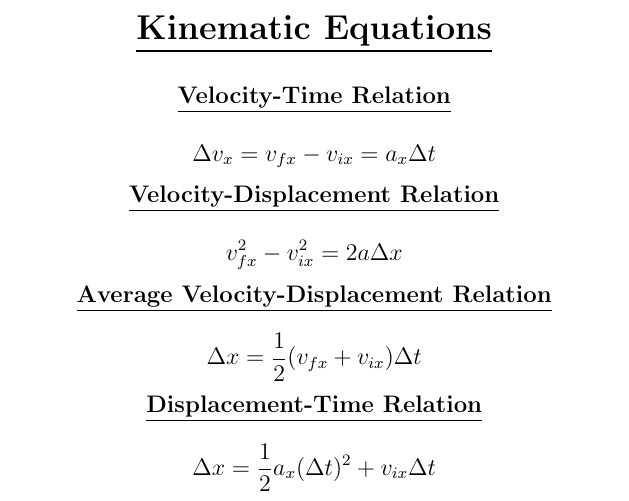
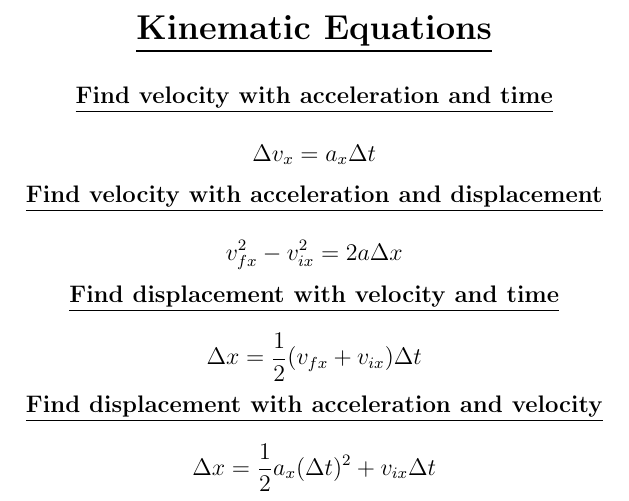
Before and after one commit to lurkGH/math-cheat-sheets, a LaTeX document (physics.tex): part of page 2 of 2, cut so that both start at the same text. Compiled offline with pdfLaTeX.

Commit message:
update kinematic equations and project structure

```diff
--- a/physics.tex
+++ b/physics.tex
@@ -39,16 +39,16 @@
 \Large{\centerline{\textbf{\underline{Kinematic Equations}}}}
 \vspace{1em}
 
-\normalsize{\centerline{\textbf{\underline{Velocity-Time Relation}}}}
-\[\Delta v_x = v_{fx} - v_{ix} = a_x \Delta t\]
+\normalsize{\centerline{\textbf{\underline{Find velocity with acceleration and time}}}}
+\[\Delta v_x = a_x \Delta t\]
 
-\centerline{\textbf{\underline{Velocity-Displacement Relation}}}
+\centerline{\textbf{\underline{Find velocity with acceleration and displacement}}}
 \[v^2_{fx} - v^2_{ix} = 2a \Delta x\]
 
-\centerline{\textbf{\underline{Average Velocity-Displacement Relation}}}
+\centerline{\textbf{\underline{Find displacement with velocity and time}}}
 \[\Delta x = \frac{1}{2} (v_{fx} + v_{ix}) \Delta t\]
 
-\centerline{\textbf{\underline{Displacement-Time Relation}}}
+\centerline{\textbf{\underline{Find displacement with acceleration and velocity}}}
 \[\Delta x = \frac{1}{2} a_x (\Delta t)^2 + v_{ix} \Delta t\]
 
 
```
Also changed, not shown: README.md, images/physics_1.png (added), images/physics_2.png (added), physics.pdf, physics_1.png (deleted), physics_2.png (deleted), 1 other file.
